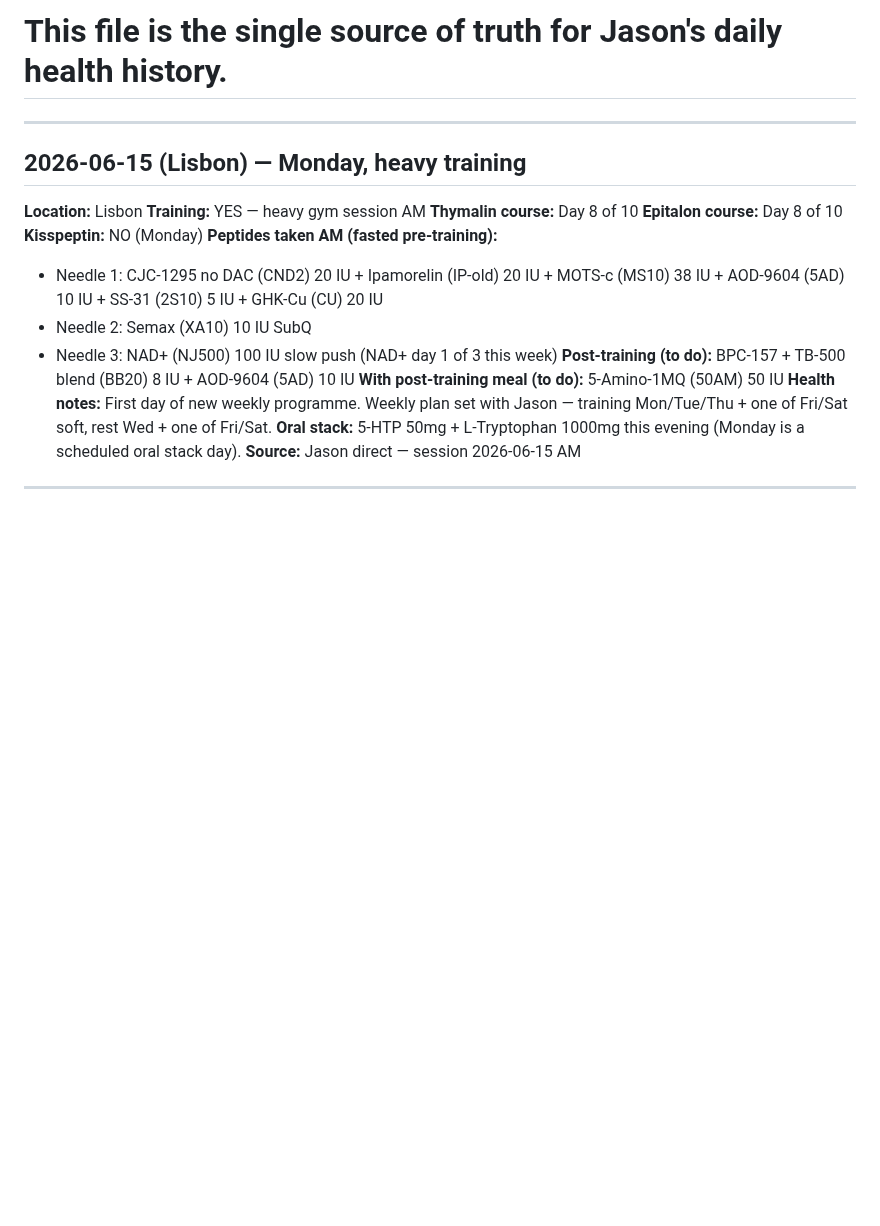
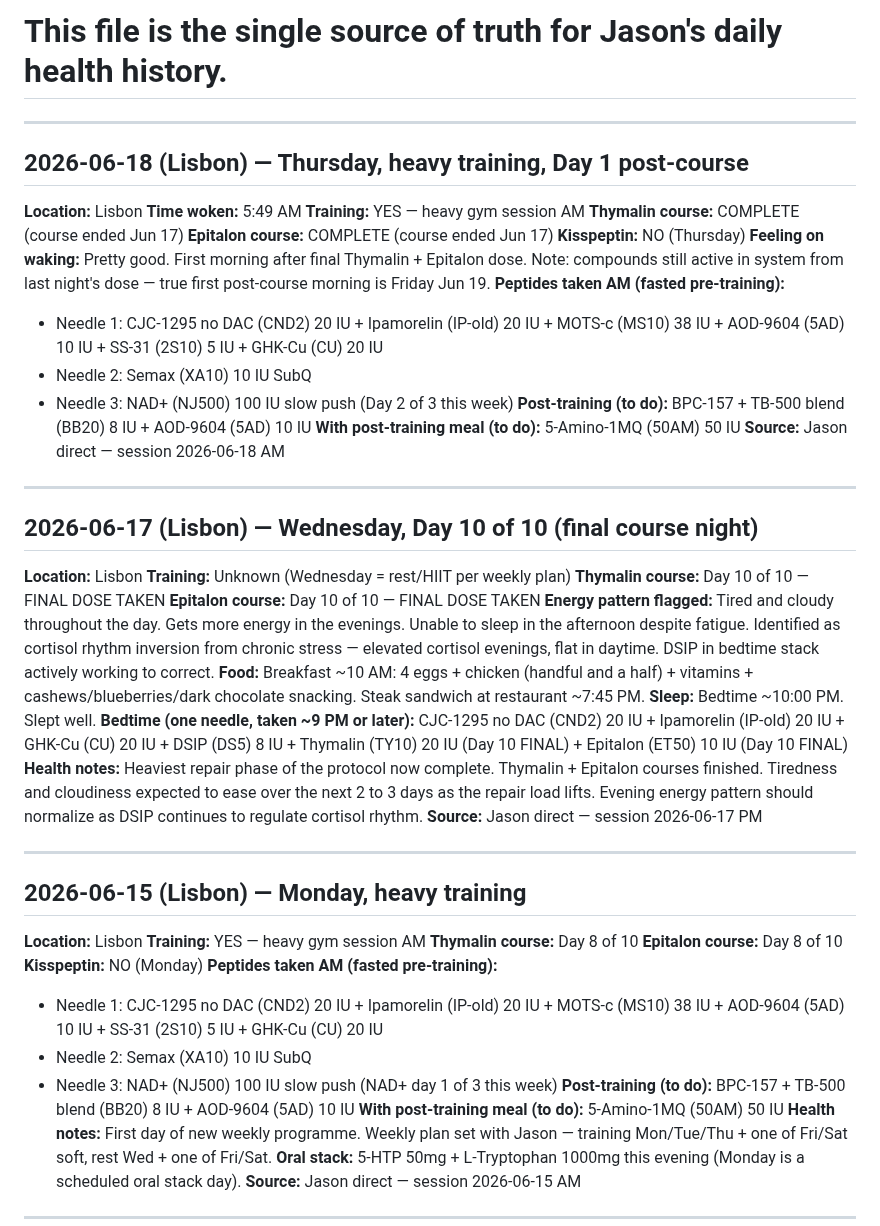
Before and after one commit to 12-butterflies/one2b-agents, a Markdown page: saved/Health/DAILY_LOG.md, the part around the change. GitHub-like rendering; blank space fills up the shorter version.

Commit message:
Auto-sync health files — 2026-06-19 16:57

```diff
--- a/saved/Health/DAILY_LOG.md
+++ b/saved/Health/DAILY_LOG.md
@@ -2,6 +2,40 @@
 # APPEND ONLY. Never delete or overwrite entries. Add new entries at the top.
 # Format: one entry per day. Partial entries are fine — record what was shared.
 # This file is the single source of truth for Jason's daily health history.
+
+---
+
+## 2026-06-18 (Lisbon) — Thursday, heavy training, Day 1 post-course
+
+**Location:** Lisbon
+**Time woken:** 5:49 AM
+**Training:** YES — heavy gym session AM
+**Thymalin course:** COMPLETE (course ended Jun 17)
+**Epitalon course:** COMPLETE (course ended Jun 17)
+**Kisspeptin:** NO (Thursday)
+**Feeling on waking:** Pretty good. First morning after final Thymalin + Epitalon dose. Note: compounds still active in system from last night's dose — true first post-course morning is Friday Jun 19.
+**Peptides taken AM (fasted pre-training):**
+- Needle 1: CJC-1295 no DAC (CND2) 20 IU + Ipamorelin (IP-old) 20 IU + MOTS-c (MS10) 38 IU + AOD-9604 (5AD) 10 IU + SS-31 (2S10) 5 IU + GHK-Cu (CU) 20 IU
+- Needle 2: Semax (XA10) 10 IU SubQ
+- Needle 3: NAD+ (NJ500) 100 IU slow push (Day 2 of 3 this week)
+**Post-training (to do):** BPC-157 + TB-500 blend (BB20) 8 IU + AOD-9604 (5AD) 10 IU
+**With post-training meal (to do):** 5-Amino-1MQ (50AM) 50 IU
+**Source:** Jason direct — session 2026-06-18 AM
+
+---
+
+## 2026-06-17 (Lisbon) — Wednesday, Day 10 of 10 (final course night)
+
+**Location:** Lisbon
+**Training:** Unknown (Wednesday = rest/HIIT per weekly plan)
+**Thymalin course:** Day 10 of 10 — FINAL DOSE TAKEN
+**Epitalon course:** Day 10 of 10 — FINAL DOSE TAKEN
+**Energy pattern flagged:** Tired and cloudy throughout the day. Gets more energy in the evenings. Unable to sleep in the afternoon despite fatigue. Identified as cortisol rhythm inversion from chronic stress — elevated cortisol evenings, flat in daytime. DSIP in bedtime stack actively working to correct.
+**Food:** Breakfast ~10 AM: 4 eggs + chicken (handful and a half) + vitamins + cashews/blueberries/dark chocolate snacking. Steak sandwich at restaurant ~7:45 PM.
+**Sleep:** Bedtime ~10:00 PM. Slept well.
+**Bedtime (one needle, taken ~9 PM or later):** CJC-1295 no DAC (CND2) 20 IU + Ipamorelin (IP-old) 20 IU + GHK-Cu (CU) 20 IU + DSIP (DS5) 8 IU + Thymalin (TY10) 20 IU (Day 10 FINAL) + Epitalon (ET50) 10 IU (Day 10 FINAL)
+**Health notes:** Heaviest repair phase of the protocol now complete. Thymalin + Epitalon courses finished. Tiredness and cloudiness expected to ease over the next 2 to 3 days as the repair load lifts. Evening energy pattern should normalize as DSIP continues to regulate cortisol rhythm.
+**Source:** Jason direct — session 2026-06-17 PM
 
 ---
 
```
Also changed, not shown: saved/Health/STACK_TEMPLATE.md (+9 -9 lines), saved/Health/_state.md (+27 -18 lines).
